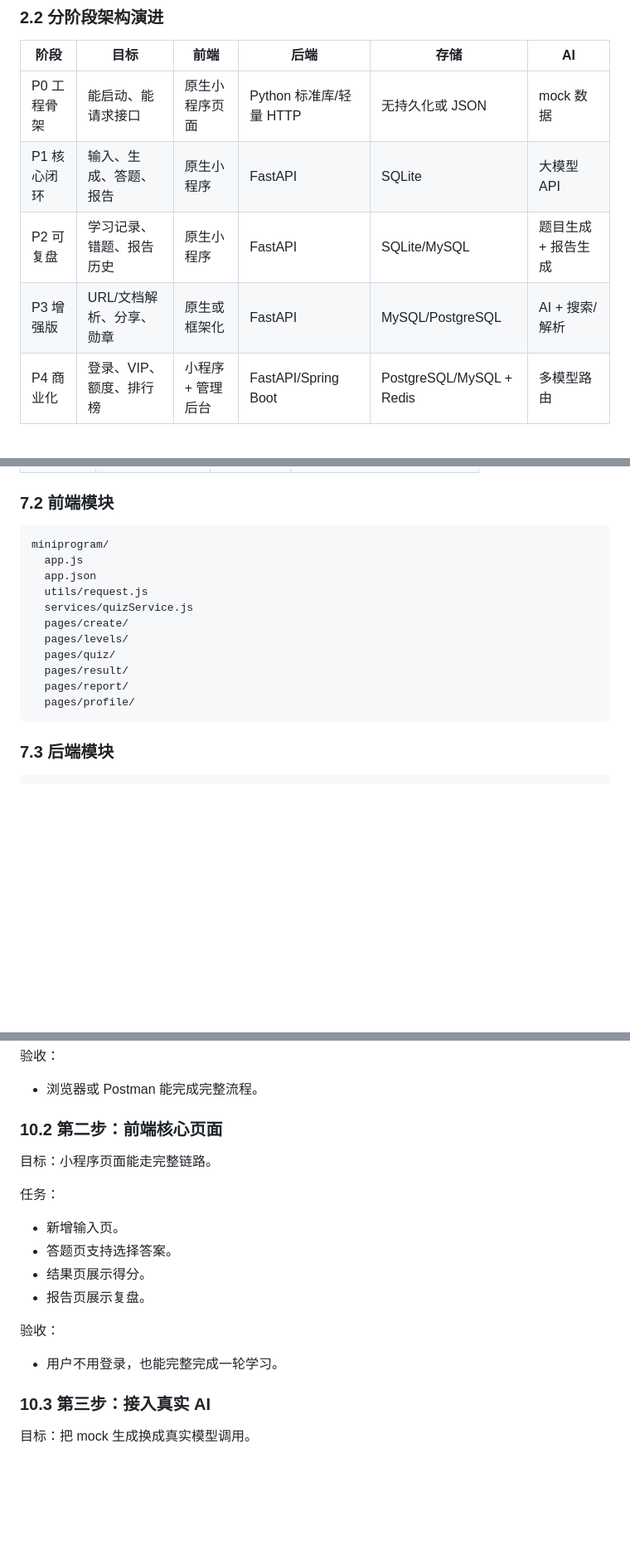
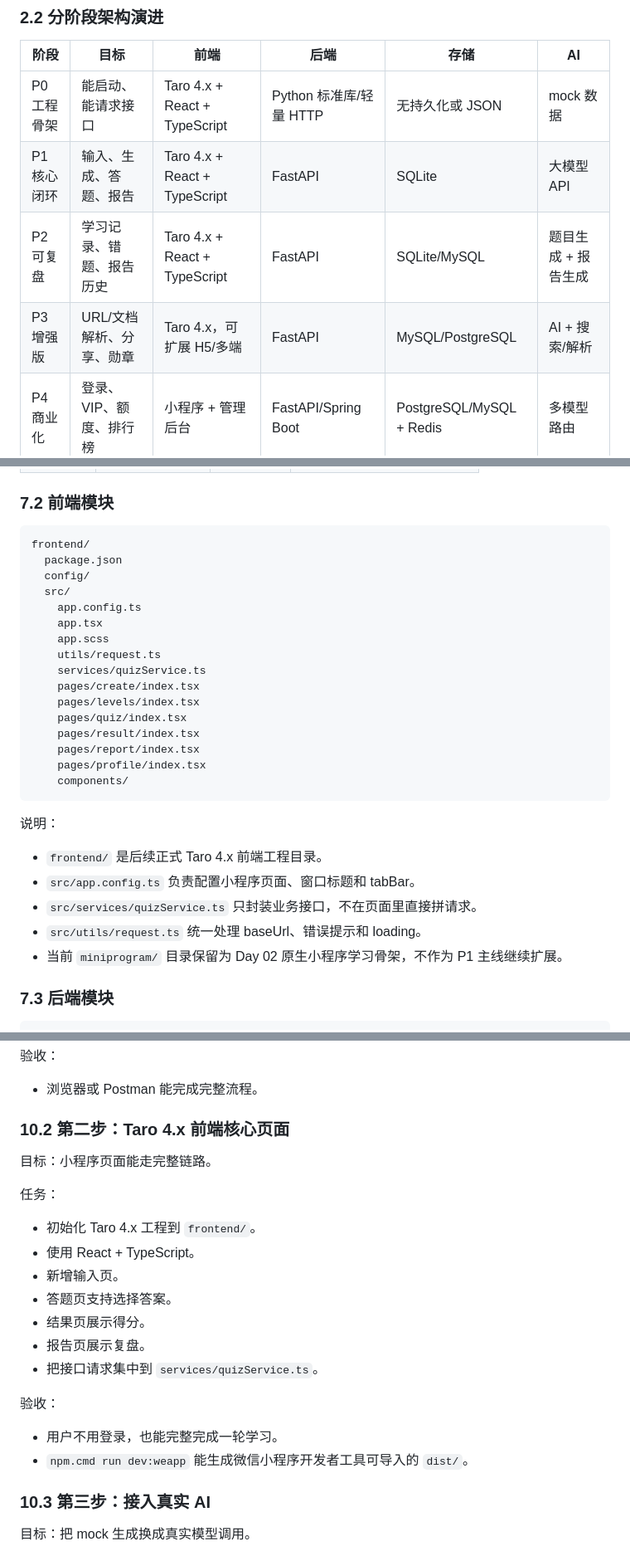
Before and after one commit to chenzixu71-prog/Jellyfish-project, a Markdown page: 02-Python全栈AI刷题学习小程序/docs/solution-design.md, 3 parts joined by grey strips. Shown at 83% size. GitHub-like rendering; blank space fills up the shorter version.

````diff
--- a/02-Python全栈AI刷题学习小程序/docs/solution-design.md
+++ b/02-Python全栈AI刷题学习小程序/docs/solution-design.md
@@ -69,10 +69,10 @@
 
 | 阶段 | 目标 | 前端 | 后端 | 存储 | AI |
 | --- | --- | --- | --- | --- | --- |
-| P0 工程骨架 | 能启动、能请求接口 | 原生小程序页面 | Python 标准库/轻量 HTTP | 无持久化或 JSON | mock 数据 |
-| P1 核心闭环 | 输入、生成、答题、报告 | 原生小程序 | FastAPI | SQLite | 大模型 API |
-| P2 可复盘 | 学习记录、错题、报告历史 | 原生小程序 | FastAPI | SQLite/MySQL | 题目生成 + 报告生成 |
-| P3 增强版 | URL/文档解析、分享、勋章 | 原生或框架化 | FastAPI | MySQL/PostgreSQL | AI + 搜索/解析 |
+| P0 工程骨架 | 能启动、能请求接口 | Taro 4.x + React + TypeScript | Python 标准库/轻量 HTTP | 无持久化或 JSON | mock 数据 |
+| P1 核心闭环 | 输入、生成、答题、报告 | Taro 4.x + React + TypeScript | FastAPI | SQLite | 大模型 API |
+| P2 可复盘 | 学习记录、错题、报告历史 | Taro 4.x + React + TypeScript | FastAPI | SQLite/MySQL | 题目生成 + 报告生成 |
+| P3 增强版 | URL/文档解析、分享、勋章 | Taro 4.x，可扩展 H5/多端 | FastAPI | MySQL/PostgreSQL | AI + 搜索/解析 |
 | P4 商业化 | 登录、VIP、额度、排行榜 | 小程序 + 管理后台 | FastAPI/Spring Boot | PostgreSQL/MySQL + Redis | 多模型路由 |
 
 ## 3. 小程序技术选型对比
@@ -265,18 +299,31 @@ sessionId = 小程序本地生成的随机 ID
 ### 7.2 前端模块
 
 ```text
-miniprogram/
-  app.js
-  app.json
-  utils/request.js
-  services/quizService.js
-  pages/create/
-  pages/levels/
-  pages/quiz/
-  pages/result/
-  pages/report/
-  pages/profile/
+frontend/
+  package.json
+  config/
+  src/
+    app.config.ts
+    app.tsx
+    app.scss
+    utils/request.ts
+    services/quizService.ts
+    pages/create/index.tsx
+    pages/levels/index.tsx
+    pages/quiz/index.tsx
+    pages/result/index.tsx
+    pages/report/index.tsx
+    pages/profile/index.tsx
+    components/
 ```
+
+说明：
+
+- `frontend/` 是后续正式 Taro 4.x 前端工程目录。
+- `src/app.config.ts` 负责配置小程序页面、窗口标题和 tabBar。
+- `src/services/quizService.ts` 只封装业务接口，不在页面里直接拼请求。
+- `src/utils/request.ts` 统一处理 baseUrl、错误提示和 loading。
+- 当前 `miniprogram/` 目录保留为 Day 02 原生小程序学习骨架，不作为 P1 主线继续扩展。
 
 ### 7.3 后端模块
 
@@ -446,20 +493,24 @@ P3 多用户: MySQL/PostgreSQL
 
 - 浏览器或 Postman 能完成完整流程。
 
-### 10.2 第二步：前端核心页面
+### 10.2 第二步：Taro 4.x 前端核心页面
 
 目标：小程序页面能走完整链路。
 
 任务：
 
+- 初始化 Taro 4.x 工程到 `frontend/`。
+- 使用 React + TypeScript。
 - 新增输入页。
 - 答题页支持选择答案。
 - 结果页展示得分。
 - 报告页展示复盘。
+- 把接口请求集中到 `services/quizService.ts`。
 
 验收：
 
 - 用户不用登录，也能完整完成一轮学习。
+- `npm.cmd run dev:weapp` 能生成微信小程序开发者工具可导入的 `dist/`。
 
 ### 10.3 第三步：接入真实 AI
 
````
Also changed, not shown: other parts of 02-Python全栈AI刷题学习小程序/docs/solution-design.md (+54 -18 lines).
